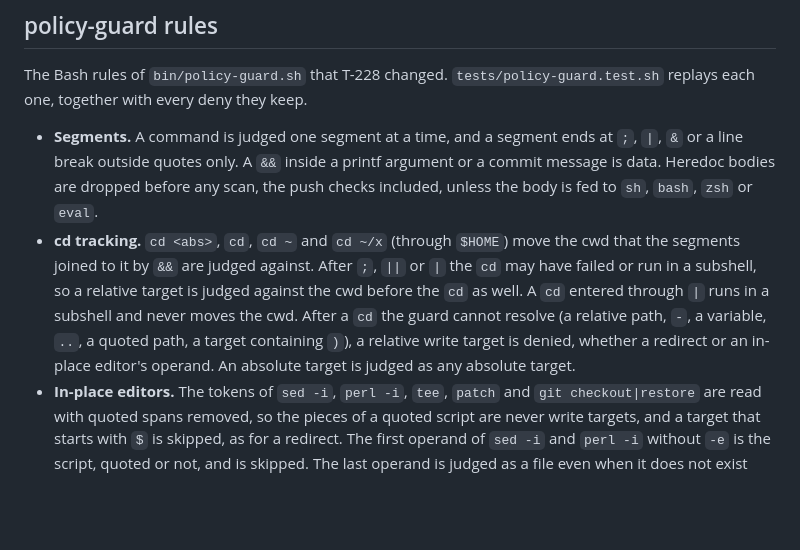
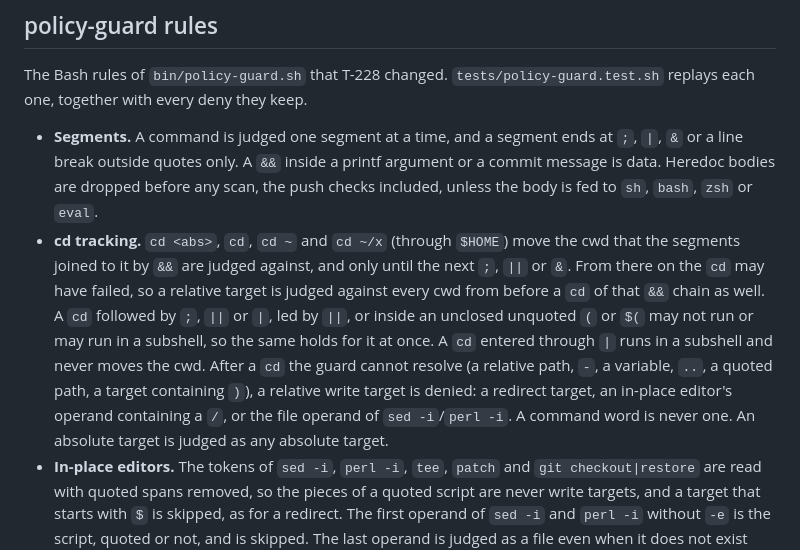
Before and after one commit to Lukdrasil/claude-factory, a Markdown page: hooks/README.md, the part around the change. GitHub-like rendering; blank space fills up the shorter version.

Commit message:
docs(hooks): the cd tracking rule holds a cd only while its && chain holds

```diff
--- a/hooks/README.md
+++ b/hooks/README.md
@@ -35,12 +35,15 @@ together with every deny they keep.
   break outside quotes only. A `&&` inside a printf argument or a commit message is data. Heredoc bodies are
   dropped before any scan, the push checks included, unless the body is fed to `sh`, `bash`, `zsh` or `eval`.
 - **cd tracking.** `cd <abs>`, `cd`, `cd ~` and `cd ~/x` (through `$HOME`) move the cwd that the segments
-  joined to it by `&&` are judged against. After `;`, `||` or `|` the `cd` may have failed or run in a
-  subshell, so a relative target is judged against the cwd before the `cd` as well. A `cd` entered through `|`
-  runs in a subshell and never moves the cwd. After a `cd` the guard
+  joined to it by `&&` are judged against, and only until the next `;`, `||` or `&`. From there on the `cd`
+  may have failed, so a relative target is judged against every cwd from before a `cd` of that `&&` chain as
+  well. A `cd` followed by `;`, `||` or `|`, led by `||`, or inside an unclosed unquoted `(` or `$(` may not
+  run or may run in a subshell, so the same holds for it at once. A `cd` entered through `|` runs in a subshell
+  and never moves the cwd. After a `cd` the guard
   cannot resolve (a relative path, `-`, a variable, `..`, a quoted path, a target containing `)`), a relative
-  write target is denied, whether a redirect or an in-place editor's operand. An absolute target is judged as
-  any absolute target.
+  write target is denied: a redirect target, an in-place editor's operand containing a `/`, or the file
+  operand of `sed -i`/`perl -i`. A command word is never one. An absolute target is judged as any absolute
+  target.
 - **In-place editors.** The tokens of `sed -i`, `perl -i`, `tee`, `patch` and `git checkout|restore` are read
   with quoted spans removed, so the pieces of a quoted script are never write targets, and a target that starts
   with `$` is skipped, as for a redirect. The first operand of `sed -i` and `perl -i` without `-e` is the
```
